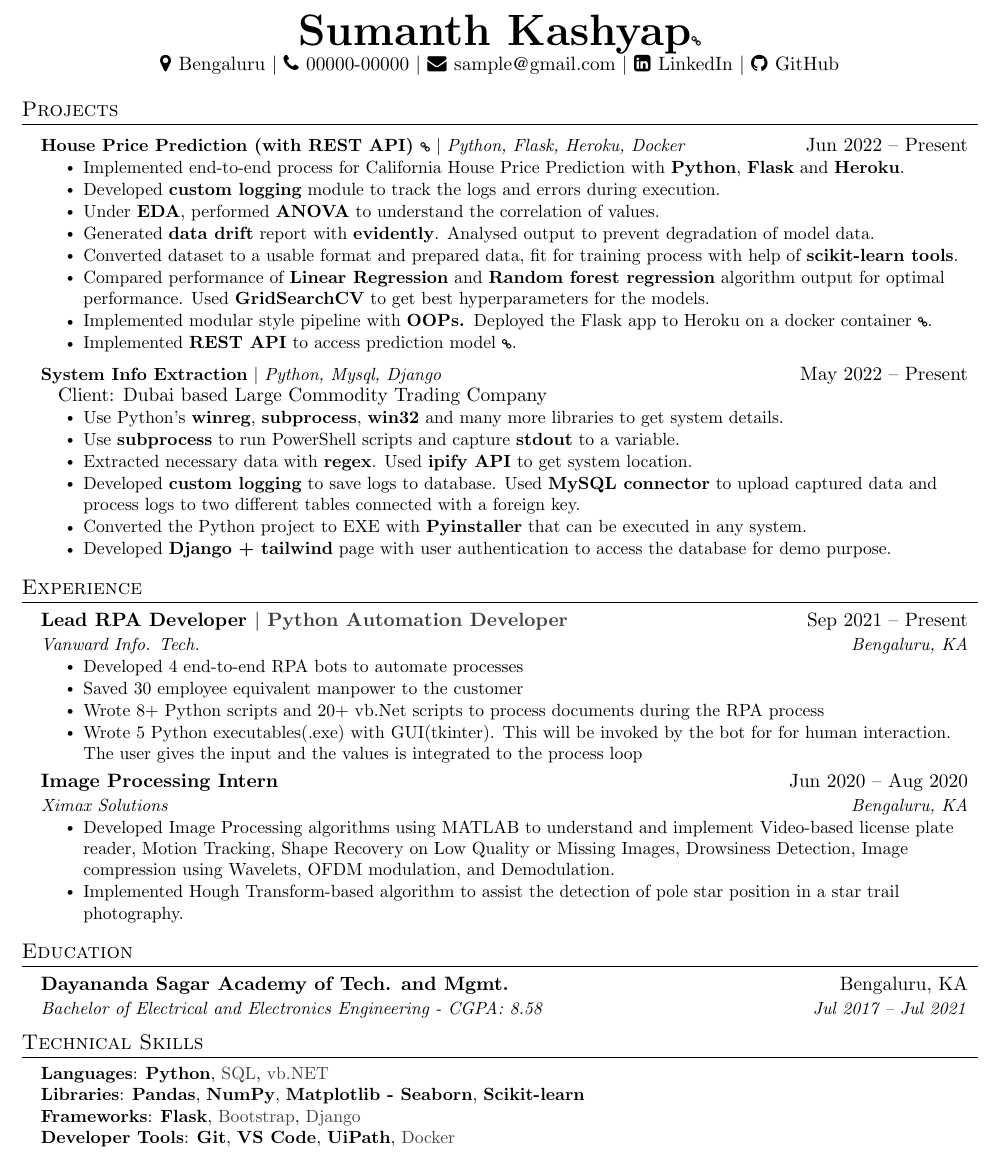
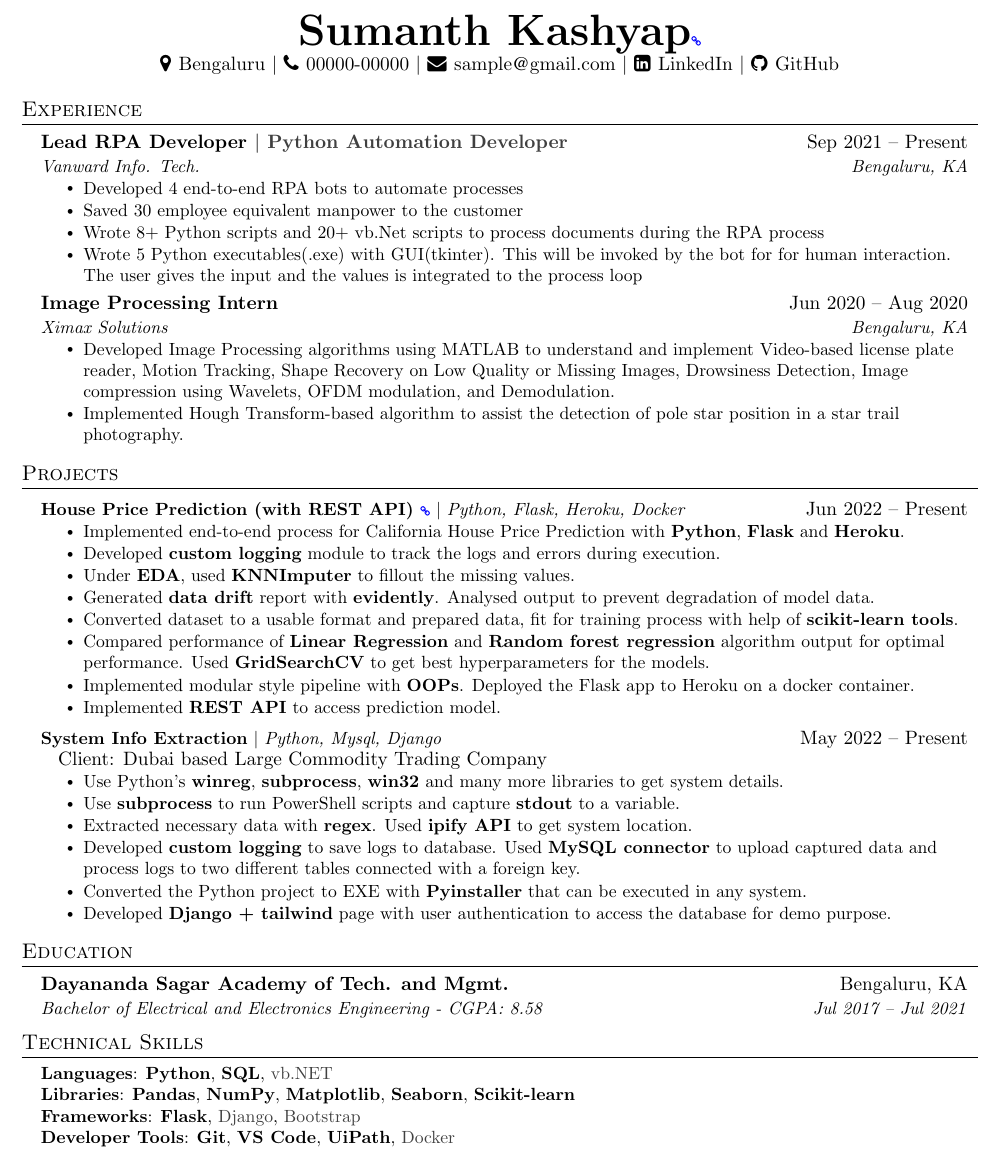
Before and after one commit to bheemaguli/resume, a LaTeX CV (resume.tex): part of the page, cut so that both start at the same text. Compiled offline with pdfLaTeX.

Commit message:
20220830

```diff
--- a/resume.tex
+++ b/resume.tex
@@ -108,7 +108,7 @@
 %----------HEADING----------
 \begin{center}
     \textbf{\Huge \scshape
-    \href{https://github.com/bheemaguli/resume}{Sumanth Kashyap{\tiny \faLink}}} \\
+    \href{https://github.com/bheemaguli/resume}{Sumanth Kashyap{\tiny\color{blue}\faLink}}} \\
     \vspace{1pt}
     \faMapMarker \hspace{0.2mm} Bengaluru $|$
     \faPhone     \hspace{0.2mm} \href{tel:+91-00000-00000}{00000-00000} $|$
@@ -116,35 +116,6 @@
     \faLinkedinSquare \hspace{0.2mm} \href{https://www.linkedin.com/in/asdf1234/}{LinkedIn} $|$
     \faGithub    \hspace{0.2mm} \href{https://github.com/bheemaguli/}{GitHub}
 \end{center}
-
-%-----------PROJECTS-----------
-\section{Projects}
-    \resumeSubHeadingListStart
-      \resumeProjectHeading
-          {\textbf{\href{https://github.com/bheemaguli/House-Price-Prediction}{House Price Prediction (with REST API) {\tiny \faLink}}} $|$ \emph{Python, Flask, Heroku, Docker}}{Jun 2022 -- Present}
-          \resumeItemListStart
-            \resumeItem{Implemented end-to-end process for California House Price Prediction with {\bfseries{Python}}, {\bfseries{Flask}} and {\bfseries{Heroku}}.}
-            \resumeItem{Developed {\bfseries{custom logging}} module to track the logs and errors during execution.}
-            \resumeItem{Under {\bfseries{EDA}}, performed {\bfseries{ANOVA}} to understand the correlation of values.}
-            \resumeItem{Generated {\bfseries{data drift}} report with {\bfseries{evidently}}. Analysed output to prevent degradation of model data.}
-            \resumeItem{Converted dataset to a usable format and prepared data, fit for training process with help of {\bfseries{scikit-learn tools}}.}
-            \resumeItem{Compared performance of {\bfseries{Linear Regression}} and {\bfseries{Random forest regression}} algorithm output for optimal performance. Used {\bfseries{GridSearchCV}} to get best hyperparameters for the models.}
-            \resumeItem{{Implemented modular style pipeline with \bfseries{OOPs}. }\href{https://house-price-prediction-bhem.herokuapp.com/}{Deployed the Flask app to Heroku on a docker container {\tiny \faLink}}.}
-            \resumeItem{\href{https://house-price-prediction-bhem.herokuapp.com/docs/api}{Implemented {\bfseries{REST API}} to access prediction model {\tiny \faLink}}.}
-          \resumeItemListEnd
-      \resumeProjectHeading
-          {\textbf{System Info Extraction} $|$ \emph{Python, Mysql, Django}}{May 2022 -- Present}
-          \resumeItemListStart
-            \vspace{4pt}
-            \begin{adjustwidth*}{-0.5cm}{-0.5cm}{Client: Dubai based Large Commodity Trading Company}\vspace{-2pt}\end{adjustwidth*}
-            \resumeItem{Use Python's {\bfseries{winreg}}, {\bfseries{subprocess}}, {\bfseries{win32}} and many more libraries to get system details.}
-            \resumeItem{Use {\bfseries{subprocess}} to run PowerShell scripts and capture {\bfseries{stdout}} to a variable.}
-            \resumeItem{Extracted necessary data with {\bfseries{regex}}. Used {\bfseries{ipify API}} to get system location.}
-            \resumeItem{Developed {\bfseries{custom logging}} to save logs to database. Used {\bfseries{MySQL connector}} to upload captured data and process logs to two different tables connected with a foreign key.}
-            \resumeItem{Converted the Python project to EXE with {\bfseries{Pyinstaller}} that can be executed in any system.}
-            \resumeItem{Developed {\bfseries{Django + tailwind}} page with user authentication to access the database for demo purpose.}
-          \resumeItemListEnd
-    \resumeSubHeadingListEnd
 
 %-----------EXPERIENCE-----------
 \section{Experience}
@@ -168,6 +139,35 @@
     \resumeItemListEnd
   \resumeSubHeadingListEnd
 
+%-----------PROJECTS-----------
+\section{Projects}
+    \resumeSubHeadingListStart
+      \resumeProjectHeading
+          {\textbf{\href{https://github.com/bheemaguli/House-Price-Prediction}{House Price Prediction (with REST API) {\tiny \color{blue} \faLink}}} $|$ \emph{Python, Flask, Heroku, Docker}}{Jun 2022 -- Present}
+          \resumeItemListStart
+            \resumeItem{Implemented end-to-end process for California House Price Prediction with {\bfseries{Python}}, {\bfseries{Flask}} and {\bfseries{Heroku}}.}
+            \resumeItem{Developed {\bfseries{custom logging}} module to track the logs and errors during execution.}
+            \resumeItem{Under {\bfseries{EDA}}, used {\bfseries{KNNImputer}} to fillout the missing values.}
+            \resumeItem{Generated {\bfseries{data drift}} report with {\bfseries{evidently}}. Analysed output to prevent degradation of model data.}
+            \resumeItem{Converted dataset to a usable format and prepared data, fit for training process with help of {\bfseries{scikit-learn tools}}.}
+            \resumeItem{Compared performance of {\bfseries{Linear Regression}} and {\bfseries{Random forest regression}} algorithm output for optimal performance. Used {\bfseries{GridSearchCV}} to get best hyperparameters for the models.}
+            \resumeItem{Implemented modular style pipeline with {\bfseries{OOPs}}. Deployed the Flask app to Heroku on a docker container.}
+            \resumeItem{Implemented {\bfseries{REST API}} to access prediction model.}
+          \resumeItemListEnd
+      \resumeProjectHeading
+          {\textbf{System Info Extraction} $|$ \emph{Python, Mysql, Django}}{May 2022 -- Present}
+          \resumeItemListStart
+            \vspace{4pt}
+            {\begin{adjustwidth*}{-0.5cm}{-0.5cm}{Client: Dubai based Large Commodity Trading Company}\vspace{-2pt}\end{adjustwidth*}}
+            \resumeItem{Use Python's {\bfseries{winreg}}, {\bfseries{subprocess}}, {\bfseries{win32}} and many more libraries to get system details.}
+            \resumeItem{Use {\bfseries{subprocess}} to run PowerShell scripts and capture {\bfseries{stdout}} to a variable.}
+            \resumeItem{Extracted necessary data with {\bfseries{regex}}. Used {\bfseries{ipify API}} to get system location.}
+            \resumeItem{Developed {\bfseries{custom logging}} to save logs to database. Used {\bfseries{MySQL connector}} to upload captured data and process logs to two different tables connected with a foreign key.}
+            \resumeItem{Converted the Python project to EXE with {\bfseries{Pyinstaller}} that can be executed in any system.}
+            \resumeItem{Developed {\bfseries{Django + tailwind}} page with user authentication to access the database for demo purpose.}
+          \resumeItemListEnd
+    \resumeSubHeadingListEnd
+
 %-----------EDUCATION-----------
 \section{Education}
   \resumeSubHeadingListStart
@@ -181,15 +181,16 @@
  \begin{itemize}[leftmargin=0.15in, label={}]
     \small{\item{
      \textbf{Languages}{: {\bfseries{Python}},
-                          {\transparent{0.75}SQL},
+                          {\bfseries{SQL}},
                           {\transparent{0.75}vb.NET}} \\
      \textbf{Libraries}{: {\bfseries{Pandas}},
                           {\bfseries{NumPy}},
-                          {\bfseries{Matplotlib - Seaborn}},
+                          {\bfseries{Matplotlib}},
+                          {\bfseries{Seaborn}},
                           {\bfseries{Scikit-learn}}}\\
      \textbf{Frameworks}{: {\bfseries{Flask}},
-                          {\transparent{0.75}Bootstrap},
-                          {\transparent{0.75}Django}} \\
+                          {\transparent{0.75}Django}},
+                          {\transparent{0.75}Bootstrap} \\
      \textbf{Developer Tools}{:
                           {\bfseries{Git}},
                           {\bfseries{VS Code}},
```
Also changed, not shown: bheemaguli.jpg.
